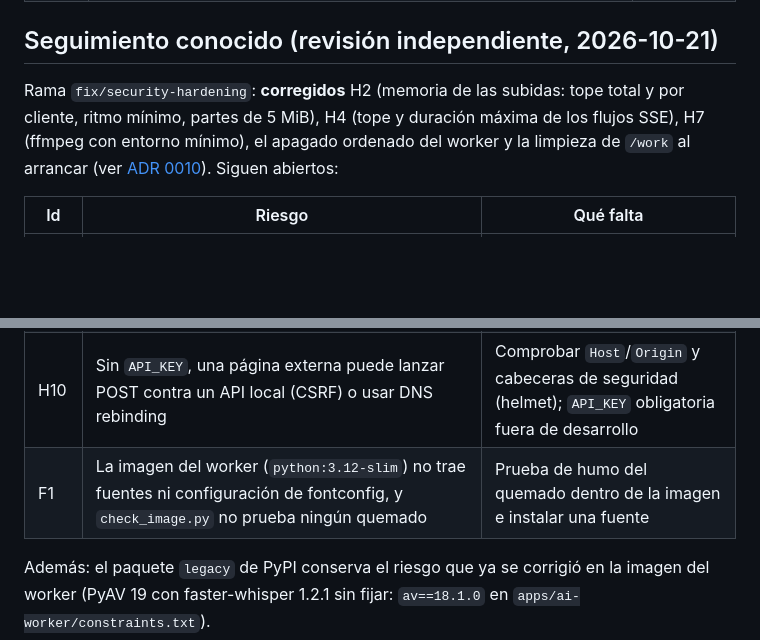
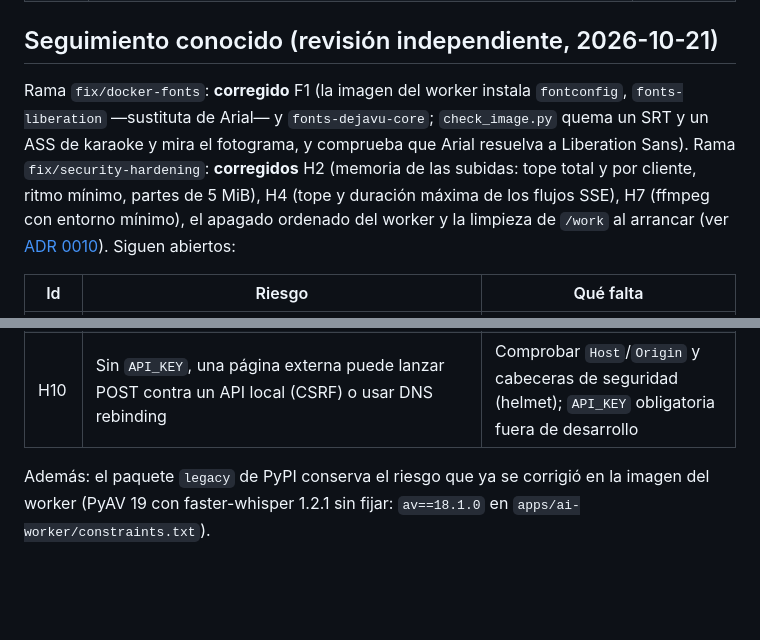
Before and after one commit to Bryandero98/captionforge, a Markdown page: docs/architecture.md, 2 parts joined by grey strips. Drawn GitHub-style; blank space fills up the shorter version.

Commit message:
docs: F1 cerrado (fuentes en la imagen del worker)

```diff
--- a/docs/architecture.md
+++ b/docs/architecture.md
@@ -93,7 +93,9 @@ de RAM.
 
 ## Seguimiento conocido (revisión independiente, 2026-10-21)
 
-Rama `fix/security-hardening`: **corregidos** H2 (memoria de las subidas: tope total y por cliente, ritmo mínimo,
+Rama `fix/docker-fonts`: **corregido** F1 (la imagen del worker instala `fontconfig`, `fonts-liberation` —sustituta de Arial— y
+`fonts-dejavu-core`; `check_image.py` quema un SRT y un ASS de karaoke y mira el fotograma, y comprueba que Arial resuelva a
+Liberation Sans). Rama `fix/security-hardening`: **corregidos** H2 (memoria de las subidas: tope total y por cliente, ritmo mínimo,
 partes de 5 MiB), H4 (tope y duración máxima de los flujos SSE), H7 (ffmpeg con entorno mínimo), el apagado
 ordenado del worker y la limpieza de `/work` al arrancar (ver [ADR 0010](adr/0010-endurecimiento-del-api-y-trabajos-huerfanos.md)).
 Siguen abiertos:
@@ -103,7 +105,6 @@ Siguen abiertos:
 | H7b | El entorno mínimo evita la herencia accidental de secretos, **no** un ffmpeg ya comprometido que corra con el mismo usuario (podría leer `/proc/<padre>/environ`) | Ejecutar ffmpeg con otro usuario, o en otro contenedor, con `no-new-privileges` y seccomp |
 | H9 | CI/CD: workflows sin bloque `permissions`, publicación a PyPI con token de larga vida, imagen sin dependencias fijadas por resumen | `permissions` mínimos, publicación por entorno protegido o Trusted Publishing, versiones fijadas |
 | H10 | Sin `API_KEY`, una página externa puede lanzar POST contra un API local (CSRF) o usar DNS rebinding | Comprobar `Host`/`Origin` y cabeceras de seguridad (helmet); `API_KEY` obligatoria fuera de desarrollo |
-| F1 | La imagen del worker (`python:3.12-slim`) no trae fuentes ni configuración de fontconfig, y `check_image.py` no prueba ningún quemado | Prueba de humo del quemado dentro de la imagen e instalar una fuente |
 
 Además: el paquete `legacy` de PyPI conserva el riesgo que ya se corrigió en la imagen del worker (PyAV 19 con
 faster-whisper 1.2.1 sin fijar: `av==18.1.0` en `apps/ai-worker/constraints.txt`).
```
